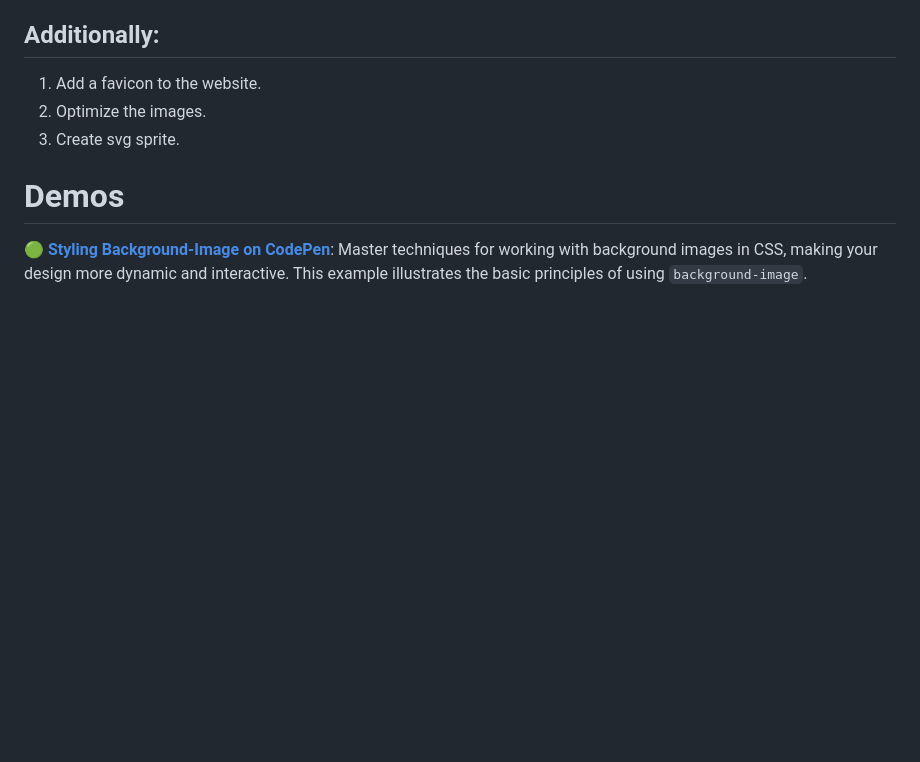
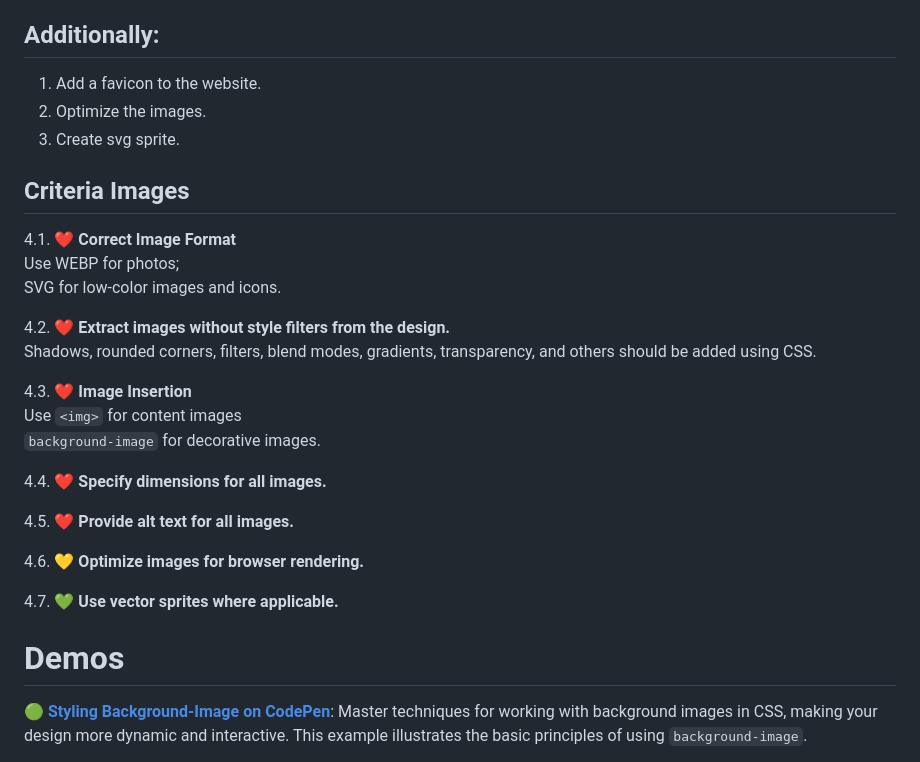
Before and after one commit to bro-academy/HTML-course-3, a Markdown page: lesson-5.md, the part around the change. Rendered like a GitHub page; blank space fills up the shorter version.

Commit message:
add criteria

````diff
--- a/lesson-5.md
+++ b/lesson-5.md
@@ -22,6 +22,34 @@
 1. Add a favicon to the website.
 2. Optimize the images.
 3. Create svg sprite.
+
+##  Criteria Images
+
+4.1. ❤️
+**Correct Image Format** <br />
+Use WEBP for photos;  <br />
+SVG for low-color images and icons.
+
+4.2. ❤️
+**Extract images without style filters from the design.** <br />
+Shadows, rounded corners, filters, blend modes, gradients, transparency, and others should be added using CSS.
+
+4.3. ❤️
+**Image Insertion** <br />
+Use ```<img>``` for content images <br />
+```background-image``` for decorative images.
+
+4.4. ❤️
+**Specify dimensions for all images.** <br />
+
+4.5. ❤️
+**Provide alt text for all images.** <br />
+
+4.6. 💛
+**Optimize images for browser rendering.** <br />
+
+4.7. 💚
+**Use vector sprites where applicable.** <br />
 
 # Demos
 
````
Also changed, not shown: criteria.md (+1 -1 lines).
